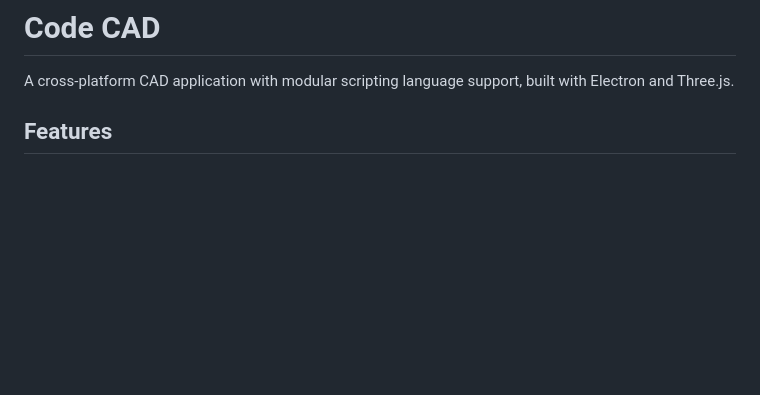
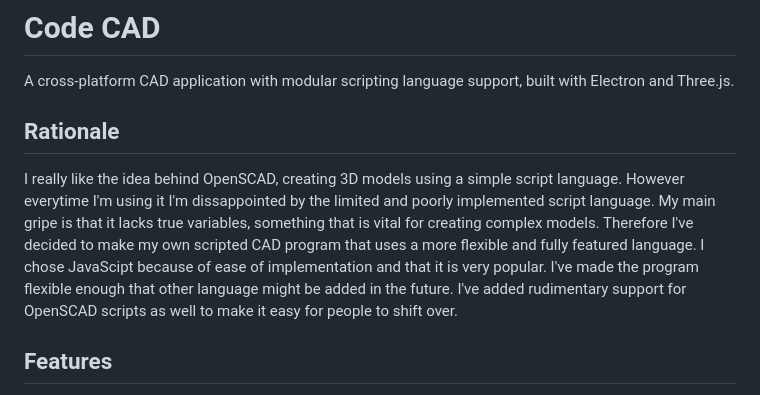
Before and after one commit to ahagelberg/CodeCad, a Markdown page: README.md, the part around the change. GitHub-like rendering; blank space fills up the shorter version.

Commit message:
Add rationale and features to README
Added rationale for creating the Code CAD application and its features.

```diff
--- a/README.md
+++ b/README.md
@@ -1,6 +1,10 @@
 # Code CAD
 
 A cross-platform CAD application with modular scripting language support, built with Electron and Three.js.
+
+## Rationale ##
+
+I really like the idea behind OpenSCAD, creating 3D models using a simple script language. However everytime I'm using it I'm dissappointed by the limited and poorly implemented script language. My main gripe is that it lacks true variables, something that is vital for creating complex models. Therefore I've decided to make my own scripted CAD program that uses a more flexible and fully featured language. I chose JavaScipt because of ease of implementation and that it is very popular. I've made the program flexible enough that other language might be added in the future. I've added rudimentary support for OpenSCAD scripts as well to make it easy for people to shift over.
 
 ## Features
 
```
